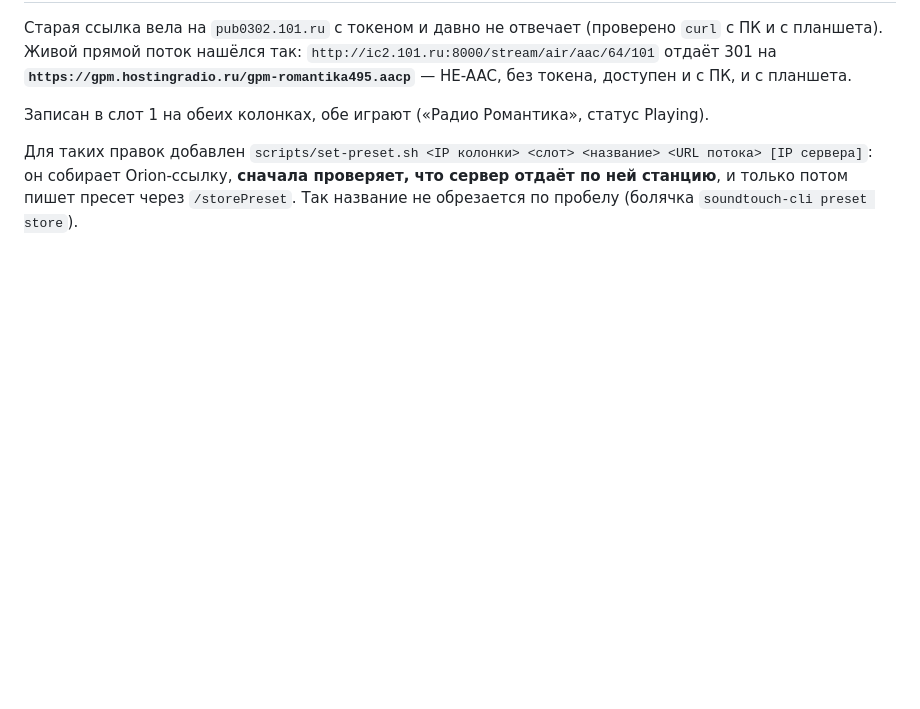
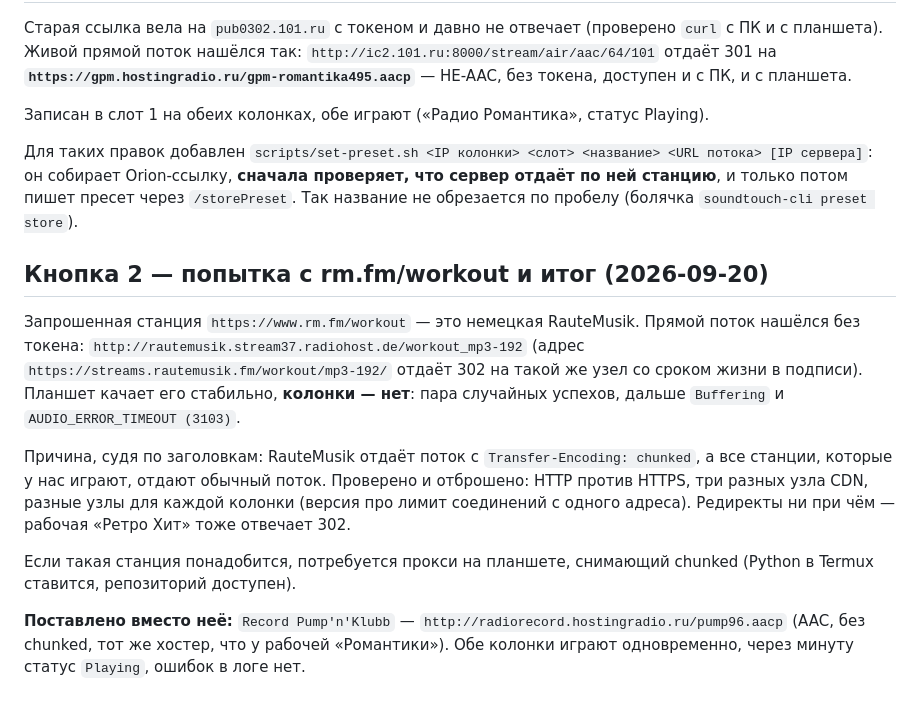
Before and after one commit to AlekFletch/soundtouch_server, a Markdown page: docs/PLAN.md, the part around the change. Rendered like a GitHub page; blank space fills up the shorter version.

Commit message:
Кнопка 2: Record Pump'n'Klubb вместо rm.fm Workout
Поток RauteMusik отдаётся с Transfer-Encoding: chunked — колонки его
не тянут (AUDIO_ERROR_TIMEOUT). Записал разбор и заменил станцию на
совместимую; обе колонки играют.

Co-Authored-By: Claude Opus 5 <noreply@anthropic.com>

```diff
--- a/docs/PLAN.md
+++ b/docs/PLAN.md
@@ -147,3 +147,13 @@ Node.js 22+, без нативных зависимостей: `node:http`, `nod
 Записан в слот 1 на обеих колонках, обе играют («Радио Романтика», статус Playing).
 
 Для таких правок добавлен `scripts/set-preset.sh <IP колонки> <слот> <название> <URL потока> [IP сервера]`: он собирает Orion-ссылку, **сначала проверяет, что сервер отдаёт по ней станцию**, и только потом пишет пресет через `/storePreset`. Так название не обрезается по пробелу (болячка `soundtouch-cli preset store`).
+
+## Кнопка 2 — попытка с rm.fm/workout и итог (2026-09-20)
+
+Запрошенная станция `https://www.rm.fm/workout` — это немецкая RauteMusik. Прямой поток нашёлся без токена: `http://rautemusik.stream37.radiohost.de/workout_mp3-192` (адрес `https://streams.rautemusik.fm/workout/mp3-192/` отдаёт 302 на такой же узел со сроком жизни в подписи). Планшет качает его стабильно, **колонки — нет**: пара случайных успехов, дальше `Buffering` и `AUDIO_ERROR_TIMEOUT (3103)`.
+
+Причина, судя по заголовкам: RauteMusik отдаёт поток с `Transfer-Encoding: chunked`, а все станции, которые у нас играют, отдают обычный поток. Проверено и отброшено: HTTP против HTTPS, три разных узла CDN, разные узлы для каждой колонки (версия про лимит соединений с одного адреса). Редиректы ни при чём — рабочая «Ретро Хит» тоже отвечает 302.
+
+Если такая станция понадобится, потребуется прокси на планшете, снимающий chunked (Python в Termux ставится, репозиторий доступен).
+
+**Поставлено вместо неё:** `Record Pump'n'Klubb` — `http://radiorecord.hostingradio.ru/pump96.aacp` (AAC, без chunked, тот же хостер, что у рабочей «Романтики»). Обе колонки играют одновременно, через минуту статус `Playing`, ошибок в логе нет.
```
